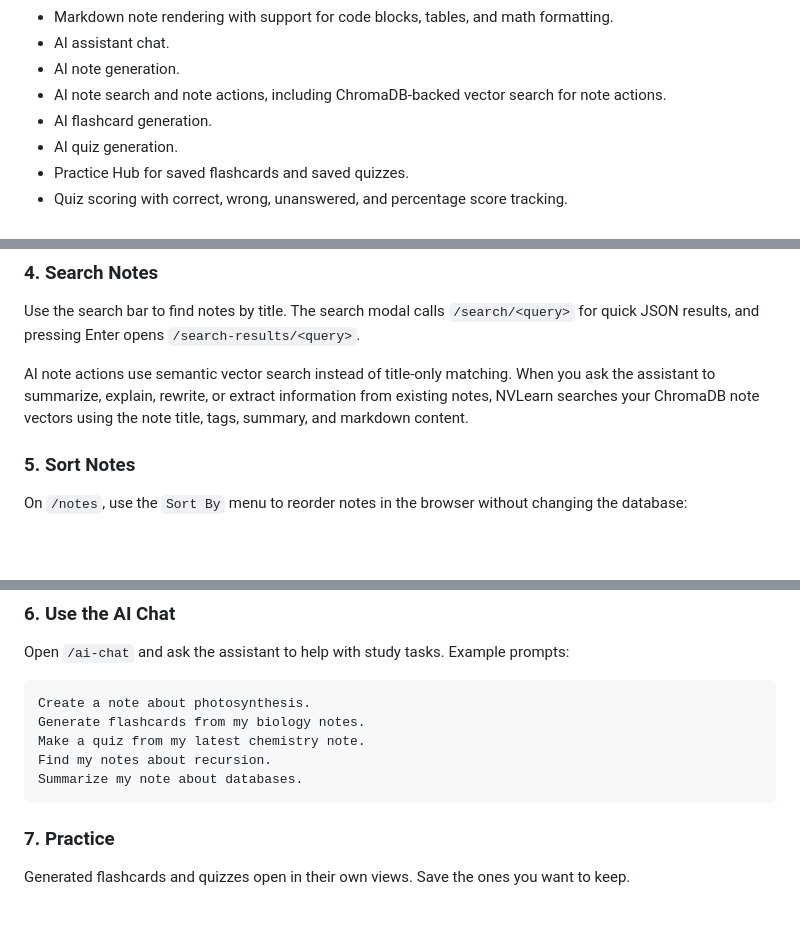
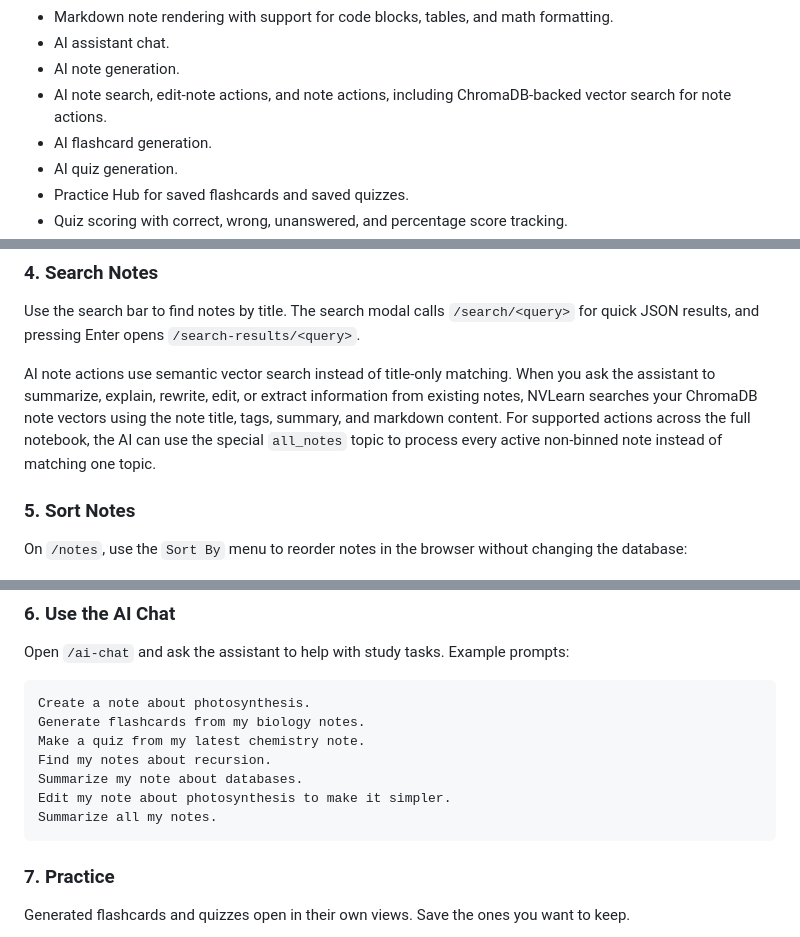
Before and after one commit to Naveebpk123/nvlearn, a Markdown page: README.md, 3 parts joined by grey strips. Drawn GitHub-style; blank space fills up the shorter version.

Commit message:
docs: update README with edit_note and all_notes information

````diff
--- a/README.md
+++ b/README.md
@@ -31,7 +31,7 @@ In short: NVLearn helps a learner move from passive note storage to active revis
 - Markdown note rendering with support for code blocks, tables, and math formatting.
 - AI assistant chat.
 - AI note generation.
-- AI note search and note actions, including ChromaDB-backed vector search for note actions.
+- AI note search, edit-note actions, and note actions, including ChromaDB-backed vector search for note actions.
 - AI flashcard generation.
 - AI quiz generation.
 - Practice Hub for saved flashcards and saved quizzes.
@@ -287,7 +287,7 @@ Use `/add` to create notes manually. Notes support markdown-style content, and t
 
 Use the search bar to find notes by title. The search modal calls `/search/<query>` for quick JSON results, and pressing Enter opens `/search-results/<query>`.
 
-AI note actions use semantic vector search instead of title-only matching. When you ask the assistant to summarize, explain, rewrite, or extract information from existing notes, NVLearn searches your ChromaDB note vectors using the note title, tags, summary, and markdown content.
+AI note actions use semantic vector search instead of title-only matching. When you ask the assistant to summarize, explain, rewrite, edit, or extract information from existing notes, NVLearn searches your ChromaDB note vectors using the note title, tags, summary, and markdown content. For supported actions across the full notebook, the AI can use the special `all_notes` topic to process every active non-binned note instead of matching one topic.
 
 ### 5. Sort Notes
 
@@ -308,6 +308,8 @@ Generate flashcards from my biology notes.
 Make a quiz from my latest chemistry note.
 Find my notes about recursion.
 Summarize my note about databases.
+Edit my note about photosynthesis to make it simpler.
+Summarize all my notes.
 ```
 
 ### 7. Practice
````
Also changed, not shown: other parts of README.md (+2 -2 lines).
